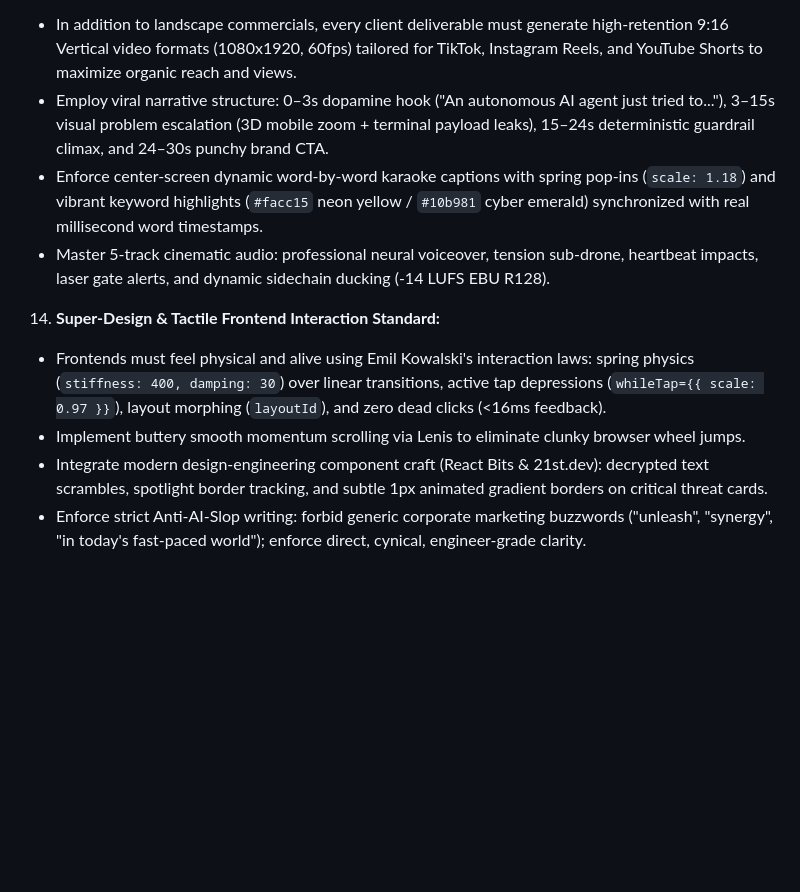
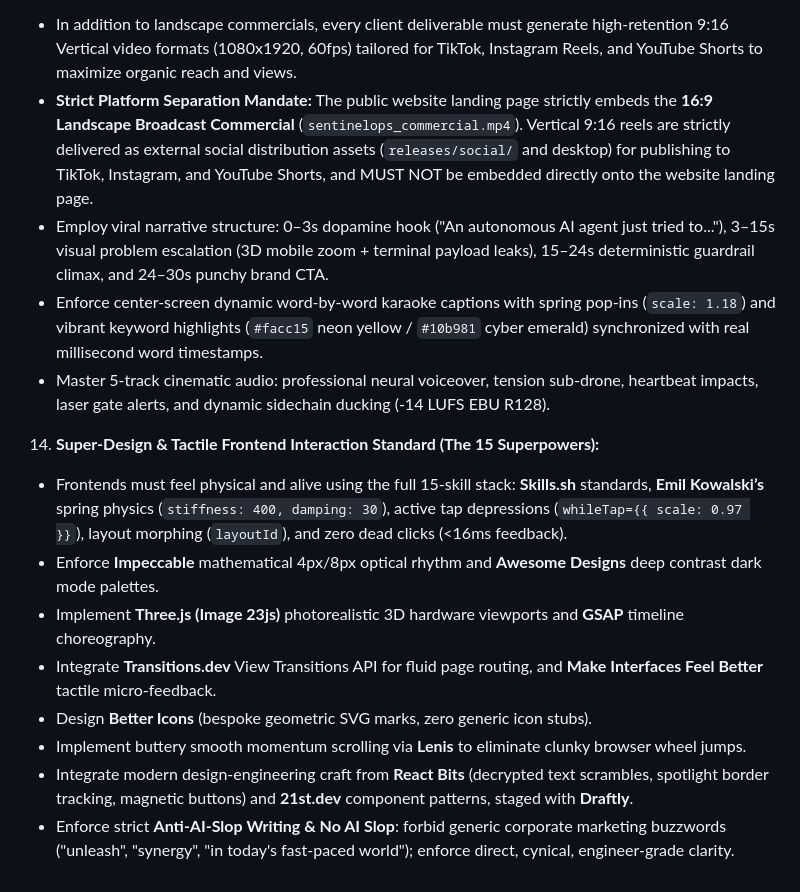
Before and after one commit to josuva777/universal-agency-pipeline, a Markdown page: AGENTS.md, the part around the change. Drawn GitHub-style; blank space fills up the shorter version.

Commit message:
feat: codify 15 super-design skills and strict social vs website video separation mandate

```diff
--- a/AGENTS.md
+++ b/AGENTS.md
@@ -111,11 +111,16 @@ Every active MCP server injects its tool definitions into the prompt on every me
      d) Export rendered video (`.mp4`, 1080p60) to project root, web public directory (`/web/public/`), and embed within an interactive video showcase on the landing page with zero buffering.
 13. **Viral Social Media Video & Narrative Tech Storytelling Standard:**
    - In addition to landscape commercials, every client deliverable must generate high-retention 9:16 Vertical video formats (1080x1920, 60fps) tailored for TikTok, Instagram Reels, and YouTube Shorts to maximize organic reach and views.
+   - **Strict Platform Separation Mandate:** The public website landing page strictly embeds the **16:9 Landscape Broadcast Commercial** (`sentinelops_commercial.mp4`). Vertical 9:16 reels are strictly delivered as external social distribution assets (`releases/social/` and desktop) for publishing to TikTok, Instagram, and YouTube Shorts, and MUST NOT be embedded directly onto the website landing page.
    - Employ viral narrative structure: 0–3s dopamine hook ("An autonomous AI agent just tried to..."), 3–15s visual problem escalation (3D mobile zoom + terminal payload leaks), 15–24s deterministic guardrail climax, and 24–30s punchy brand CTA.
    - Enforce center-screen dynamic word-by-word karaoke captions with spring pop-ins (`scale: 1.18`) and vibrant keyword highlights (`#facc15` neon yellow / `#10b981` cyber emerald) synchronized with real millisecond word timestamps.
    - Master 5-track cinematic audio: professional neural voiceover, tension sub-drone, heartbeat impacts, laser gate alerts, and dynamic sidechain ducking (-14 LUFS EBU R128).
-14. **Super-Design & Tactile Frontend Interaction Standard:**
-   - Frontends must feel physical and alive using Emil Kowalski's interaction laws: spring physics (`stiffness: 400, damping: 30`) over linear transitions, active tap depressions (`whileTap={{ scale: 0.97 }}`), layout morphing (`layoutId`), and zero dead clicks (<16ms feedback).
-   - Implement buttery smooth momentum scrolling via Lenis to eliminate clunky browser wheel jumps.
-   - Integrate modern design-engineering component craft (React Bits & 21st.dev): decrypted text scrambles, spotlight border tracking, and subtle 1px animated gradient borders on critical threat cards.
-   - Enforce strict Anti-AI-Slop writing: forbid generic corporate marketing buzzwords ("unleash", "synergy", "in today's fast-paced world"); enforce direct, cynical, engineer-grade clarity.
+14. **Super-Design & Tactile Frontend Interaction Standard (The 15 Superpowers):**
+   - Frontends must feel physical and alive using the full 15-skill stack: **Skills.sh** standards, **Emil Kowalski’s** spring physics (`stiffness: 400, damping: 30`), active tap depressions (`whileTap={{ scale: 0.97 }}`), layout morphing (`layoutId`), and zero dead clicks (<16ms feedback).
+   - Enforce **Impeccable** mathematical 4px/8px optical rhythm and **Awesome Designs** deep contrast dark mode palettes.
+   - Implement **Three.js (Image 23js)** photorealistic 3D hardware viewports and **GSAP** timeline choreography.
+   - Integrate **Transitions.dev** View Transitions API for fluid page routing, and **Make Interfaces Feel Better** tactile micro-feedback.
+   - Design **Better Icons** (bespoke geometric SVG marks, zero generic icon stubs).
+   - Implement buttery smooth momentum scrolling via **Lenis** to eliminate clunky browser wheel jumps.
+   - Integrate modern design-engineering craft from **React Bits** (decrypted text scrambles, spotlight border tracking, magnetic buttons) and **21st.dev** component patterns, staged with **Draftly**.
+   - Enforce strict **Anti-AI-Slop Writing & No AI Slop**: forbid generic corporate marketing buzzwords ("unleash", "synergy", "in today's fast-paced world"); enforce direct, cynical, engineer-grade clarity.
```
